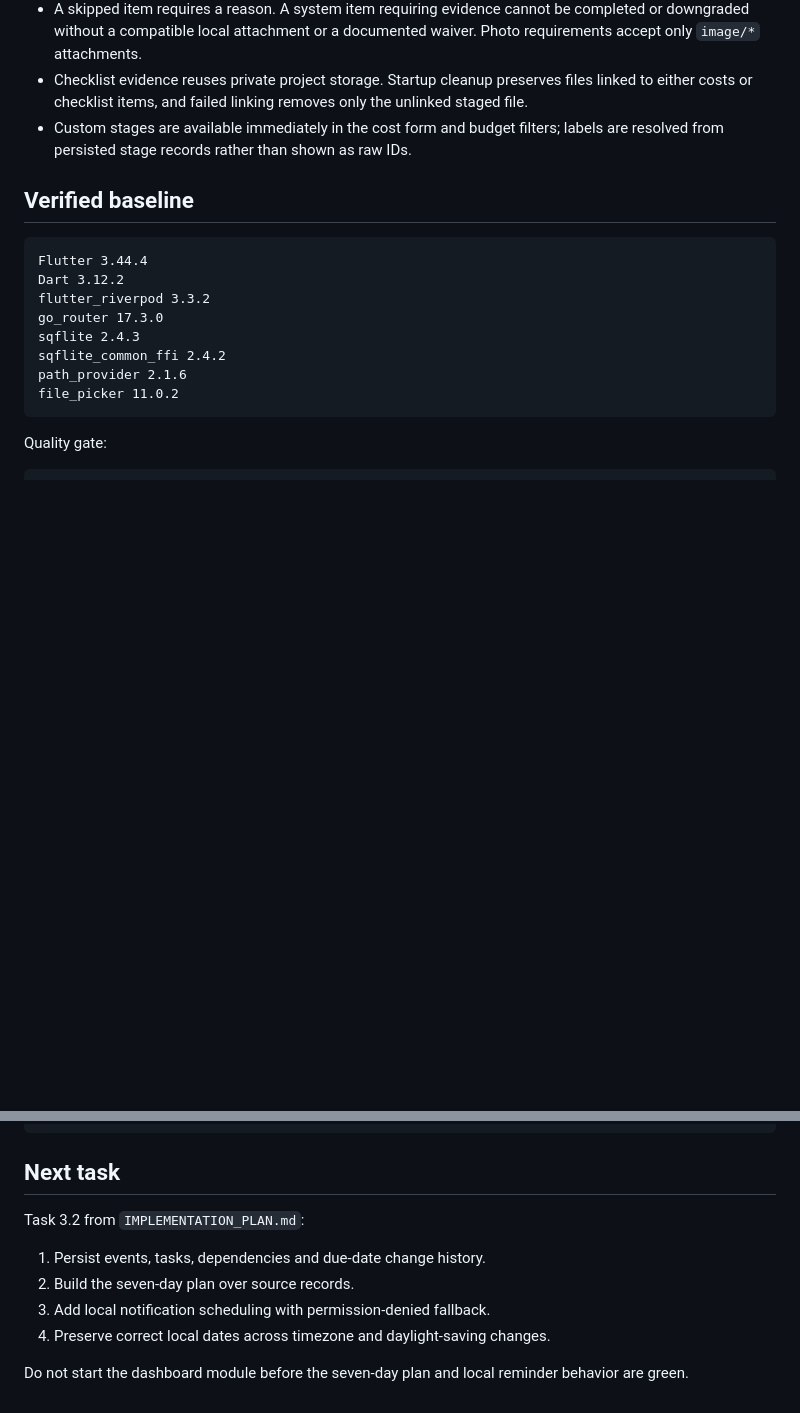
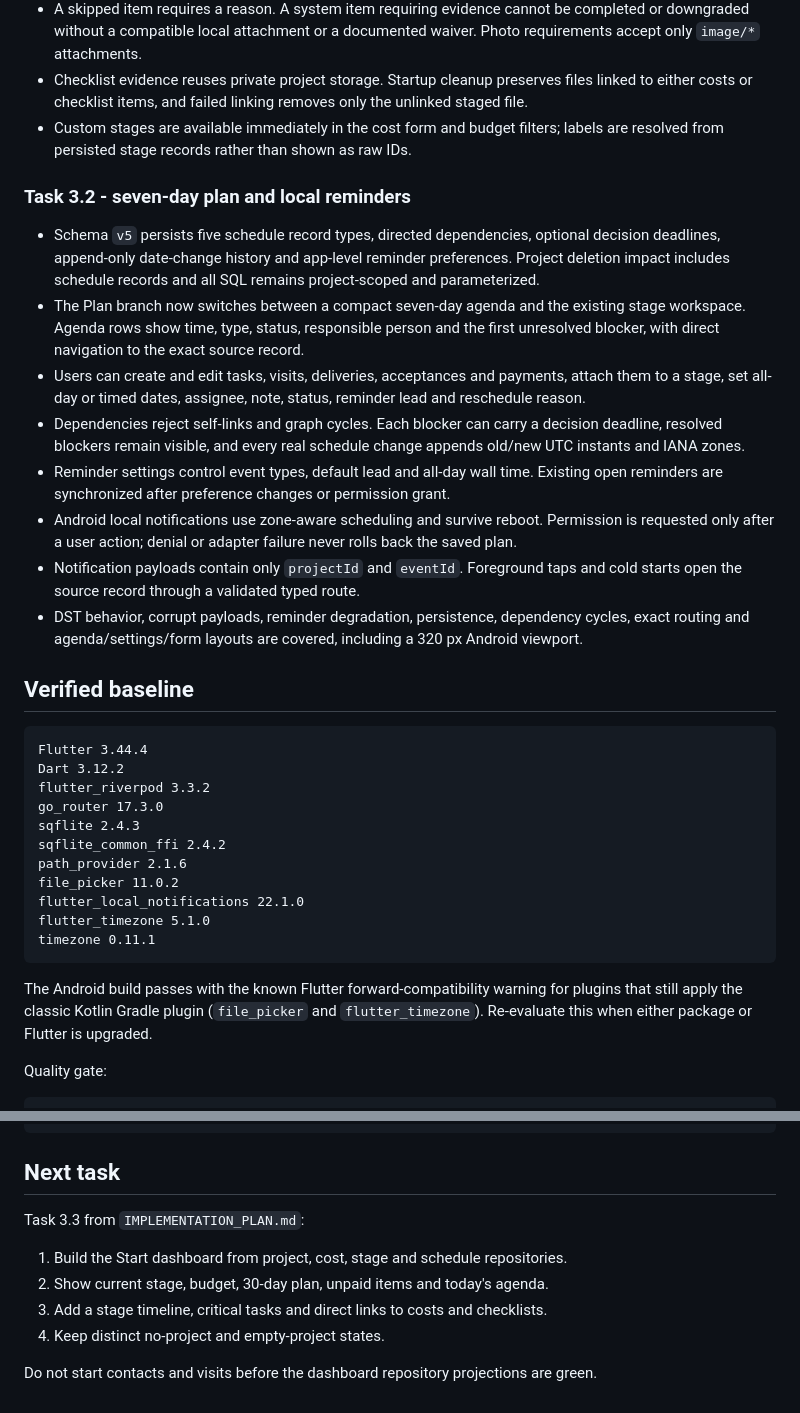
Before and after one commit to przemyslawsobczyk123-lgtm/budowapro-app, a Markdown page: docs/build-home-app/IMPLEMENTATION_STATUS.md, 2 parts joined by grey strips. Drawn GitHub-style; blank space fills up the shorter version.

Commit message:
docs: record seven-day schedule architecture

````diff
--- a/docs/build-home-app/IMPLEMENTATION_STATUS.md
+++ b/docs/build-home-app/IMPLEMENTATION_STATUS.md
@@ -135,6 +135,27 @@ Last updated: 2026-07-20
 - Custom stages are available immediately in the cost form and budget filters; labels are resolved from
   persisted stage records rather than shown as raw IDs.
 
+### Task 3.2 - seven-day plan and local reminders
+
+- Schema `v5` persists five schedule record types, directed dependencies, optional decision deadlines,
+  append-only date-change history and app-level reminder preferences. Project deletion impact includes
+  schedule records and all SQL remains project-scoped and parameterized.
+- The Plan branch now switches between a compact seven-day agenda and the existing stage workspace.
+  Agenda rows show time, type, status, responsible person and the first unresolved blocker, with direct
+  navigation to the exact source record.
+- Users can create and edit tasks, visits, deliveries, acceptances and payments, attach them to a stage,
+  set all-day or timed dates, assignee, note, status, reminder lead and reschedule reason.
+- Dependencies reject self-links and graph cycles. Each blocker can carry a decision deadline, resolved
+  blockers remain visible, and every real schedule change appends old/new UTC instants and IANA zones.
+- Reminder settings control event types, default lead and all-day wall time. Existing open reminders are
+  synchronized after preference changes or permission grant.
+- Android local notifications use zone-aware scheduling and survive reboot. Permission is requested only
+  after a user action; denial or adapter failure never rolls back the saved plan.
+- Notification payloads contain only `projectId` and `eventId`. Foreground taps and cold starts open the
+  source record through a validated typed route.
+- DST behavior, corrupt payloads, reminder degradation, persistence, dependency cycles, exact routing and
+  agenda/settings/form layouts are covered, including a 320 px Android viewport.
+
 ## Verified baseline
 
 ```text
@@ -146,7 +167,14 @@ sqflite 2.4.3
 sqflite_common_ffi 2.4.2
 path_provider 2.1.6
 file_picker 11.0.2
+flutter_local_notifications 22.1.0
+flutter_timezone 5.1.0
+timezone 0.11.1
 ```
+
+The Android build passes with the known Flutter forward-compatibility warning
+for plugins that still apply the classic Kotlin Gradle plugin (`file_picker` and
+`flutter_timezone`). Re-evaluate this when either package or Flutter is upgraded.
 
 Quality gate:
 
@@ -165,11 +193,11 @@ build/app/outputs/flutter-apk/app-debug.apk
 
 ## Next task
 
-Task 3.2 from `IMPLEMENTATION_PLAN.md`:
+Task 3.3 from `IMPLEMENTATION_PLAN.md`:
 
-1. Persist events, tasks, dependencies and due-date change history.
-2. Build the seven-day plan over source records.
-3. Add local notification scheduling with permission-denied fallback.
-4. Preserve correct local dates across timezone and daylight-saving changes.
+1. Build the Start dashboard from project, cost, stage and schedule repositories.
+2. Show current stage, budget, 30-day plan, unpaid items and today's agenda.
+3. Add a stage timeline, critical tasks and direct links to costs and checklists.
+4. Keep distinct no-project and empty-project states.
 
-Do not start the dashboard module before the seven-day plan and local reminder behavior are green.
+Do not start contacts and visits before the dashboard repository projections are green.
````
Also changed, not shown: other parts of docs/build-home-app/IMPLEMENTATION_STATUS.md (+1 -1 lines), docs/build-home-app/TECHNICAL_ARCHITECTURE.md (+35 -0 lines).
